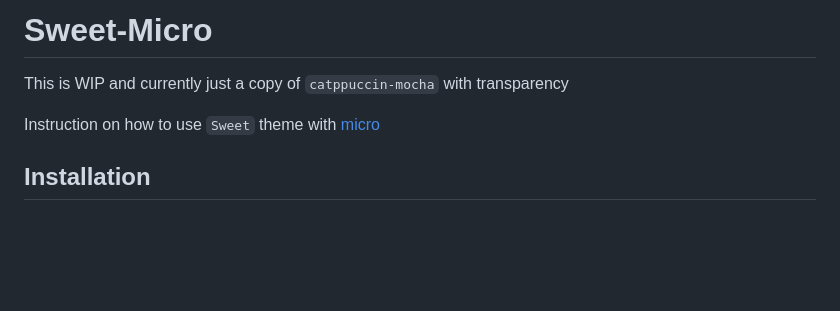
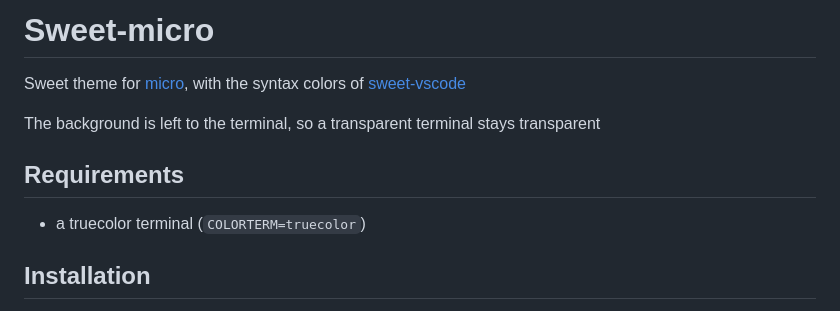
Before and after one commit to Gigas002/awesome-sweet, a Markdown page: micro/README.md, the part around one of its changes. Drawn GitHub-style; blank space fills up the shorter version.

Commit message:
fix: micro theme

```diff
--- a/micro/README.md
+++ b/micro/README.md
@@ -1,8 +1,12 @@
-# Sweet-Micro
+# Sweet-micro
 
-This is WIP and currently just a copy of `catppuccin-mocha` with transparency
+Sweet theme for [micro](https://github.com/zyedidia/micro), with the syntax colors of [sweet-vscode](https://github.com/EliverLara/sweet-vscode)
 
-Instruction on how to use `Sweet` theme with [micro](https://github.com/zyedidia/micro)
+The background is left to the terminal, so a transparent terminal stays transparent
+
+## Requirements
+
+- a truecolor terminal (`COLORTERM=truecolor`)
 
 ## Installation
 
```
Also changed, not shown: other parts of micro/README.md (+0 -2 lines), micro/assets/screenshot.png (added), 1 other file.
